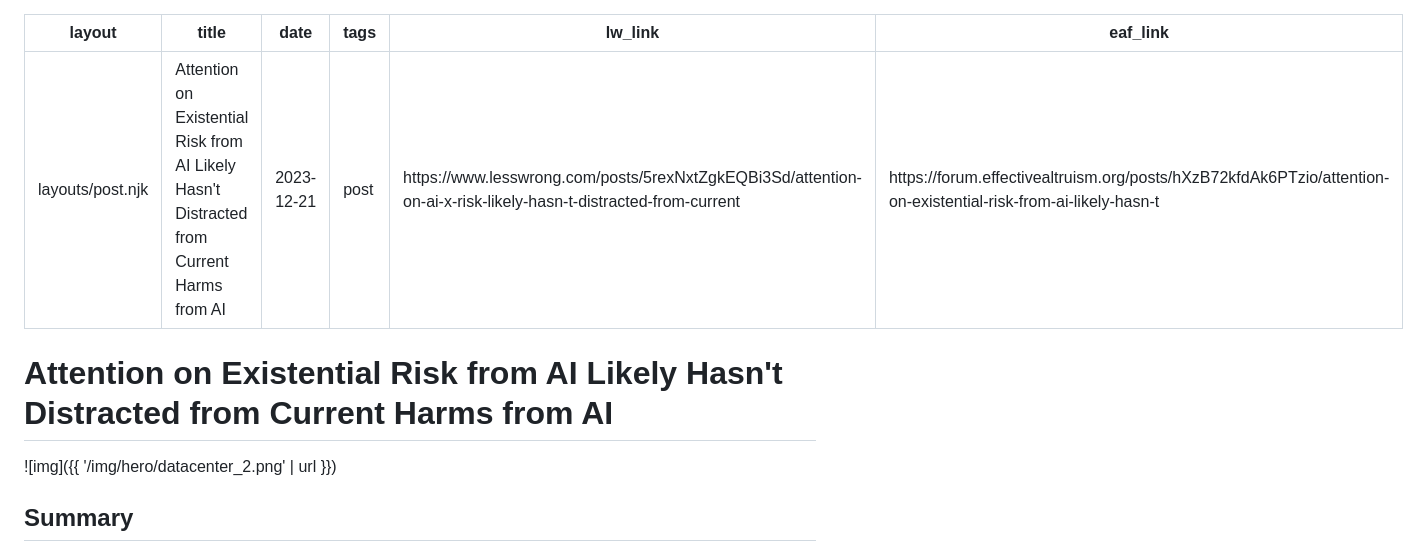
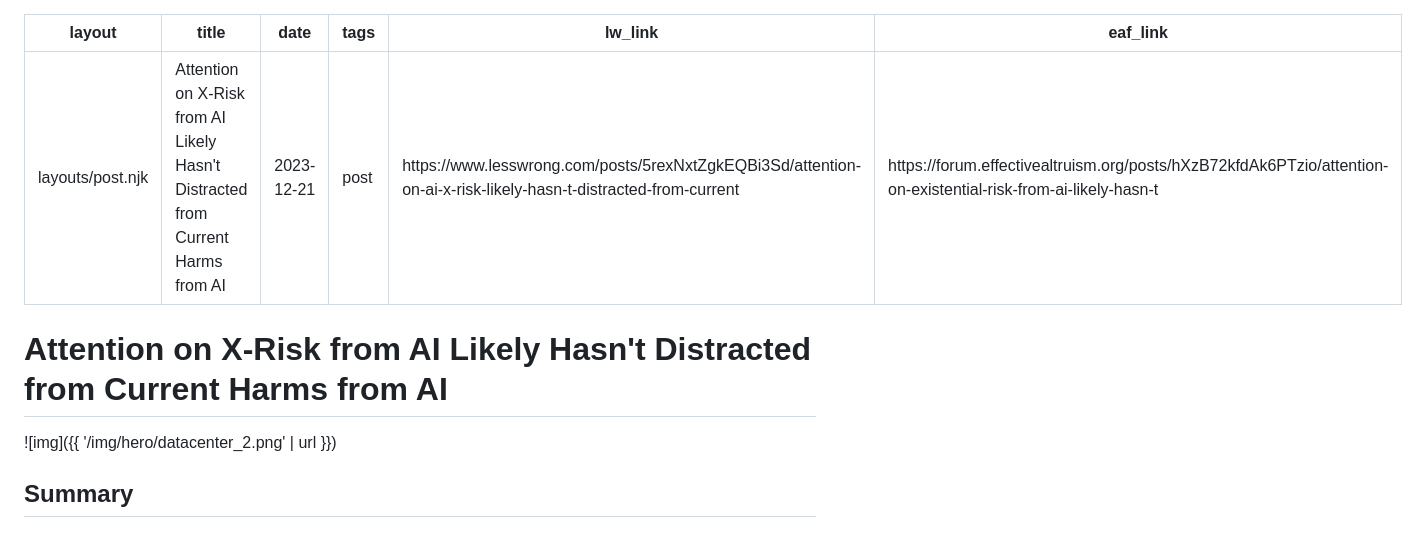
Before and after one commit to erwald/blog, a Markdown page: posts/attention-on-existential-risk-from-ai-likely-hasnt-distracted-from-current-harms-from-ai.md, the part around the change. Rendered like a GitHub page.

Commit message:
Update title for x-risk attention post

```diff
--- a/posts/attention-on-existential-risk-from-ai-likely-hasnt-distracted-from-current-harms-from-ai.md
+++ b/posts/attention-on-existential-risk-from-ai-likely-hasnt-distracted-from-current-harms-from-ai.md
@@ -1,13 +1,13 @@
 ---
 layout: layouts/post.njk
-title: Attention on Existential Risk from AI Likely Hasn't Distracted from Current Harms from AI
+title: Attention on X-Risk from AI Likely Hasn't Distracted from Current Harms from AI
 date: 2023-12-21
 tags: post
 lw_link: https://www.lesswrong.com/posts/5rexNxtZgkEQBi3Sd/attention-on-ai-x-risk-likely-hasn-t-distracted-from-current
 eaf_link: https://forum.effectivealtruism.org/posts/hXzB72kfdAk6PTzio/attention-on-existential-risk-from-ai-likely-hasn-t
 ---
 
-# Attention on Existential Risk from AI Likely Hasn't Distracted from Current Harms from AI
+# Attention on X-Risk from AI Likely Hasn't Distracted from Current Harms from AI
 
 ![img]({{ '/img/hero/datacenter_2.png' | url }})
 
```
